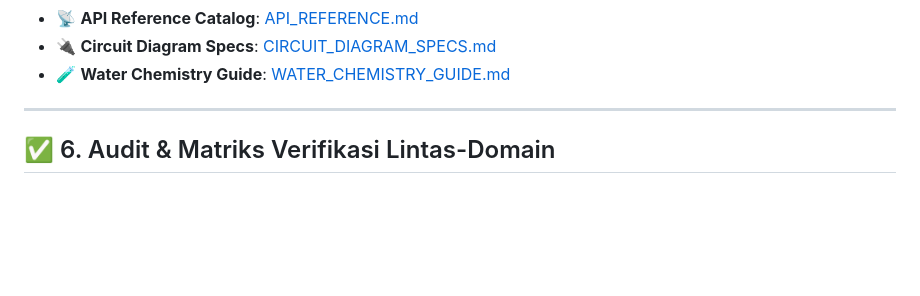
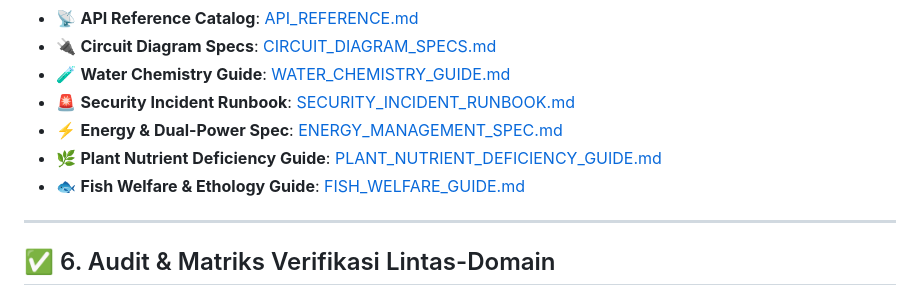
Before and after one commit to ReyCannavaro/urbangrow-eng, a Markdown page: AGENTS.md, the part around the change. Drawn GitHub-style; blank space fills up the shorter version.

Commit message:
docs(agent): finalize master agent guide with security, energy, and biological health manuals

```diff
--- a/AGENTS.md
+++ b/AGENTS.md
@@ -97,6 +97,10 @@ Setiap agen beroperasi secara otonom namun terkoordinasi melalui topologi event-
 - 📡 **API Reference Catalog**: [API_REFERENCE.md](file:///c:/Users/Rey%20Cannavaro/urbangrow-workspace/docs/API_REFERENCE.md)
 - 🔌 **Circuit Diagram Specs**: [CIRCUIT_DIAGRAM_SPECS.md](file:///c:/Users/Rey%20Cannavaro/urbangrow-workspace/docs/CIRCUIT_DIAGRAM_SPECS.md)
 - 🧪 **Water Chemistry Guide**: [WATER_CHEMISTRY_GUIDE.md](file:///c:/Users/Rey%20Cannavaro/urbangrow-workspace/docs/WATER_CHEMISTRY_GUIDE.md)
+- 🚨 **Security Incident Runbook**: [SECURITY_INCIDENT_RUNBOOK.md](file:///c:/Users/Rey%20Cannavaro/urbangrow-workspace/docs/SECURITY_INCIDENT_RUNBOOK.md)
+- ⚡ **Energy & Dual-Power Spec**: [ENERGY_MANAGEMENT_SPEC.md](file:///c:/Users/Rey%20Cannavaro/urbangrow-workspace/docs/ENERGY_MANAGEMENT_SPEC.md)
+- 🌿 **Plant Nutrient Deficiency Guide**: [PLANT_NUTRIENT_DEFICIENCY_GUIDE.md](file:///c:/Users/Rey%20Cannavaro/urbangrow-workspace/docs/PLANT_NUTRIENT_DEFICIENCY_GUIDE.md)
+- 🐟 **Fish Welfare & Ethology Guide**: [FISH_WELFARE_GUIDE.md](file:///c:/Users/Rey%20Cannavaro/urbangrow-workspace/docs/FISH_WELFARE_GUIDE.md)
 
 ---
 
```
